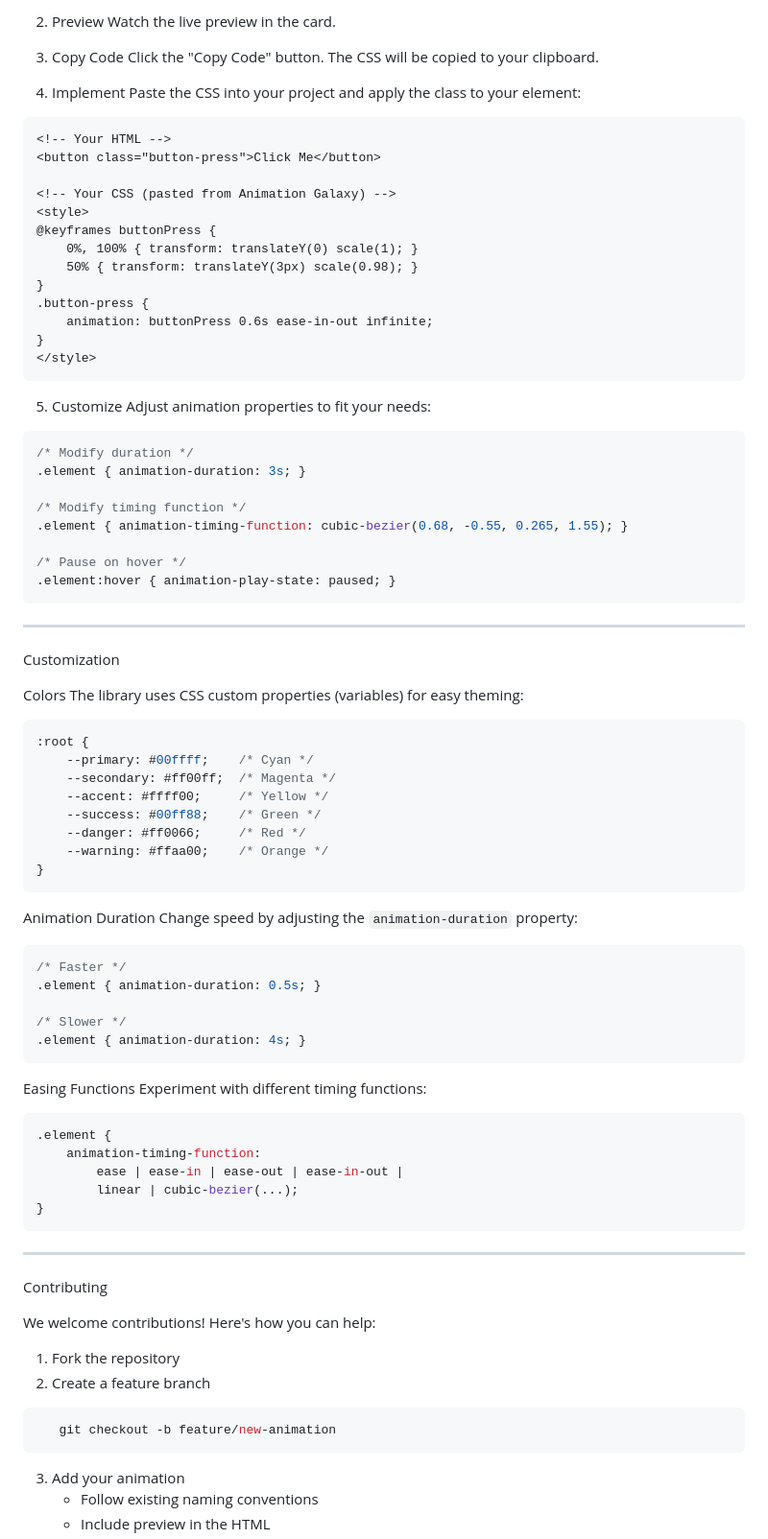
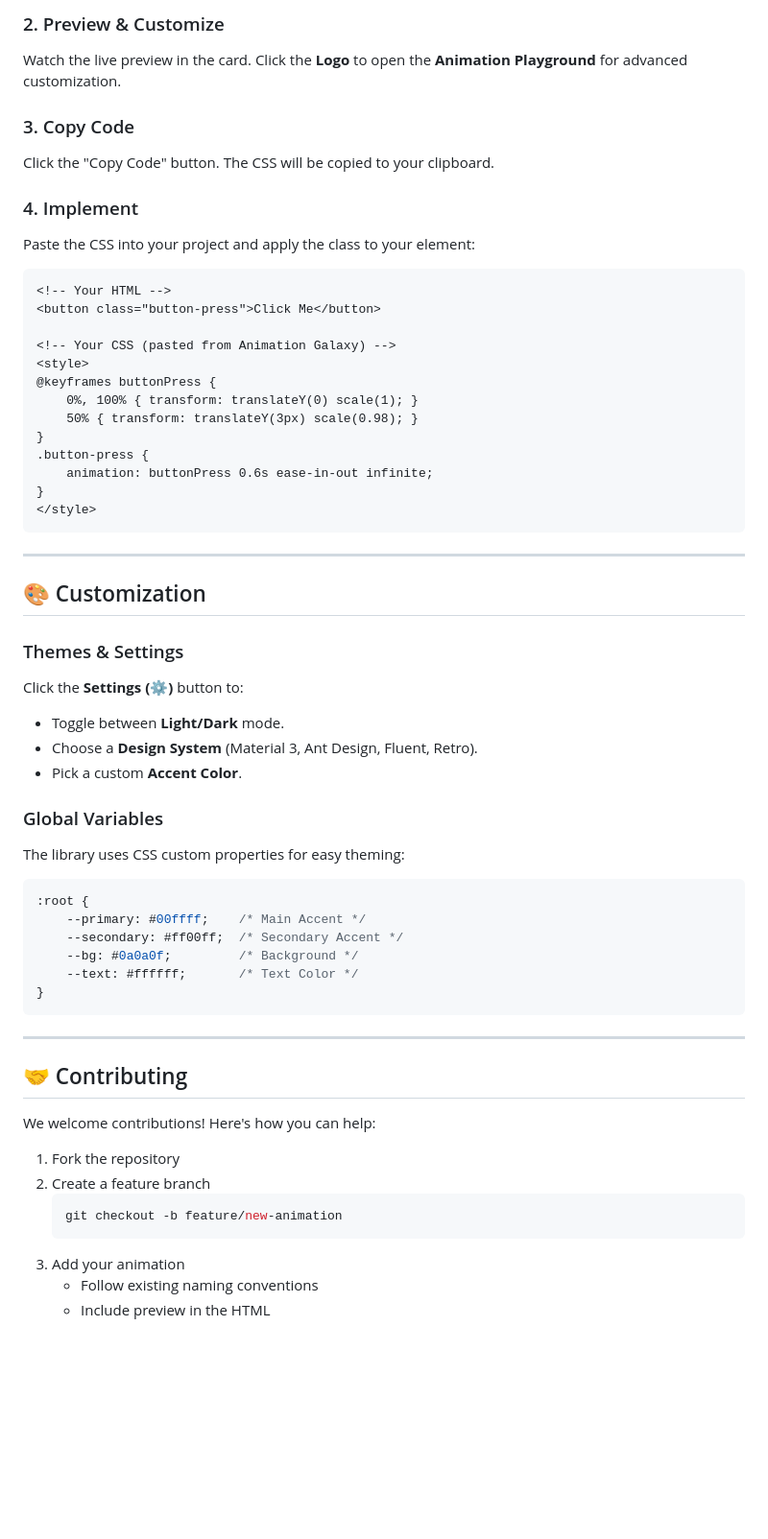
Before and after one commit to Inuel-id/Inuel-id.github.io, a Markdown page: README.md, the part around one of its changes. Shown at 96% size. Rendered like a GitHub page; blank space fills up the shorter version.

````diff
--- a/README.md
+++ b/README.md
@@ -76,11 +78,11 @@ Use the search bar or category filters to browse animations.
 
-2. Preview
-Watch the live preview in the card.
+### 2. Preview & Customize
+Watch the live preview in the card. Click the **Logo** to open the **Animation Playground** for advanced customization.
 
-3. Copy Code
+### 3. Copy Code
 Click the "Copy Code" button. The CSS will be copied to your clipboard.
 
-4. Implement
+### 4. Implement
 Paste the CSS into your project and apply the class to your element:
 
 ```html
@@ -99,73 +101,39 @@ Paste the CSS into your project and apply the class to your element:
 </style>
 ```
 
-5. Customize
-Adjust animation properties to fit your needs:
-
-```css
-/* Modify duration */
-.element { animation-duration: 3s; }
-
-/* Modify timing function */
-.element { animation-timing-function: cubic-bezier(0.68, -0.55, 0.265, 1.55); }
-
-/* Pause on hover */
-.element:hover { animation-play-state: paused; }
-```
-
 ---
 
-Customization
+## 🎨 Customization
 
-Colors
-The library uses CSS custom properties (variables) for easy theming:
+### Themes & Settings
+Click the **Settings (⚙️)** button to:
+- Toggle between **Light/Dark** mode.
+- Choose a **Design System** (Material 3, Ant Design, Fluent, Retro).
+- Pick a custom **Accent Color**.
+
+### Global Variables
+The library uses CSS custom properties for easy theming:
 
 ```css
 :root {
-    --primary: #00ffff;    /* Cyan */
-    --secondary: #ff00ff;  /* Magenta */
-    --accent: #ffff00;     /* Yellow */
-    --success: #00ff88;    /* Green */
-    --danger: #ff0066;     /* Red */
-    --warning: #ffaa00;    /* Orange */
-}
-```
-
-Animation Duration
-Change speed by adjusting the `animation-duration` property:
-
-```css
-/* Faster */
-.element { animation-duration: 0.5s; }
-
-/* Slower */
-.element { animation-duration: 4s; }
-```
-
-Easing Functions
-Experiment with different timing functions:
-
-```css
-.element {
-    animation-timing-function:
-        ease | ease-in | ease-out | ease-in-out |
-        linear | cubic-bezier(...);
+    --primary: #00ffff;    /* Main Accent */
+    --secondary: #ff00ff;  /* Secondary Accent */
+    --bg: #0a0a0f;         /* Background */
+    --text: #ffffff;       /* Text Color */
 }
 ```
 
 ---
 
- Contributing
+## 🤝 Contributing
 
 We welcome contributions! Here's how you can help:
 
 1. Fork the repository
 2. Create a feature branch
-
-```bash
+   ```bash
    git checkout -b feature/new-animation
    ```
-
 3. Add your animation
    - Follow existing naming conventions
    - Include preview in the HTML
````
Also changed, not shown: other parts of README.md (+45 -68 lines).
